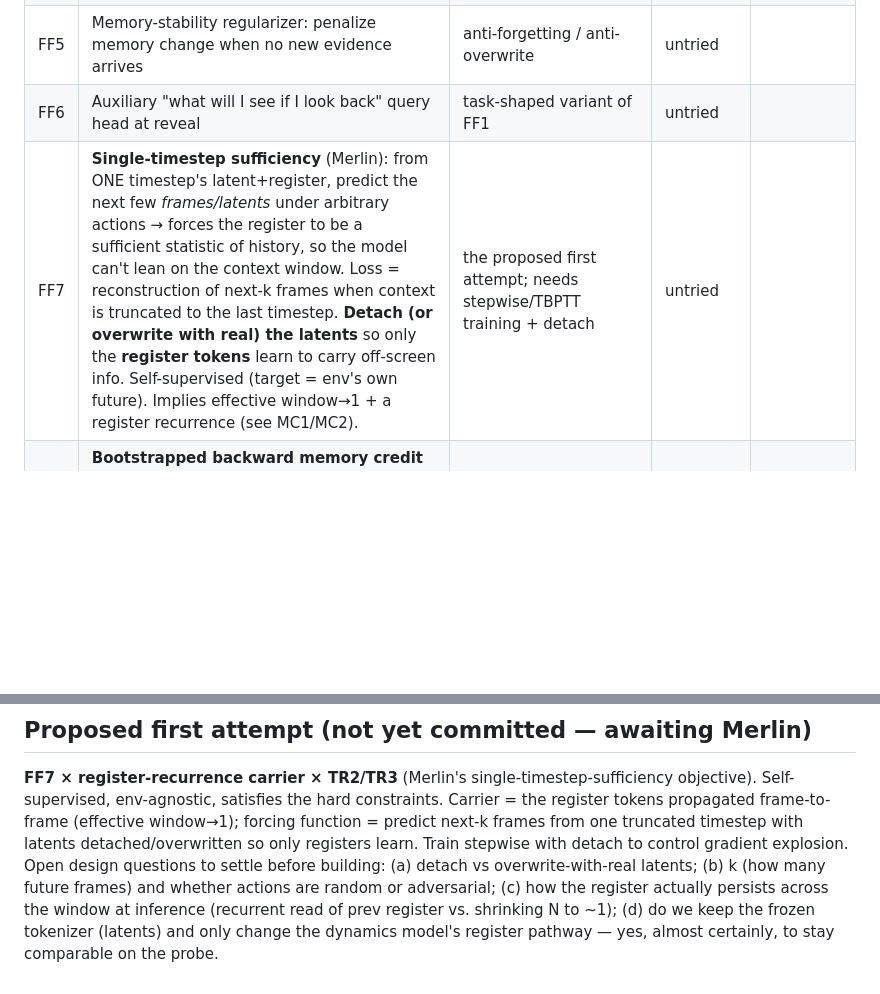
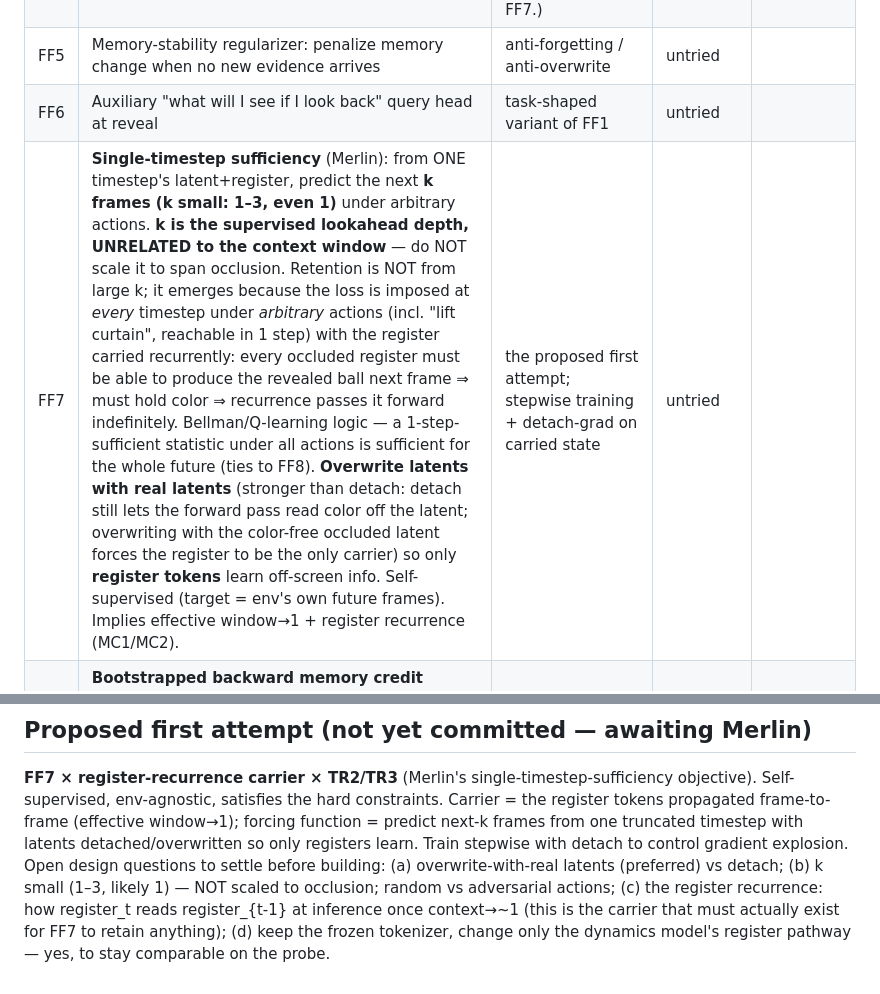
Before and after one commit to Merlin-Richter/dreamerv4-tests, a Markdown page: IDEAS.md, 2 parts joined by grey strips. Drawn GitHub-style; blank space fills up the shorter version.

Commit message:
IDEAS: correct FF7 — k is small (1-3), unrelated to window; retention via recursive per-step sufficiency
Fix my misunderstanding: retention does NOT come from scaling k to span occlusion. It emerges
from imposing 1-step(ish) sufficiency at EVERY timestep under arbitrary actions (reveal reachable
in 1 step) + register recurrence — Bellman/Q-learning logic. k is just lookahead depth. Also
clarified overwrite-real-latents > detach, and that the register recurrence is the load-bearing carrier.

Co-Authored-By: Claude Opus 4.8 <noreply@anthropic.com>

```diff
--- a/IDEAS.md
+++ b/IDEAS.md
@@ -58,7 +58,7 @@ per-frame loss by emitting the color prior (= chance).
 | FF4 | ~~Reconstruct hidden ball through occlusion from privileged target~~ | **FORBIDDEN — privileged target.** (A *self-supervised* version that reconstructs the model's own future *observations* is fine — that's FF7.) | forbidden | |
 | FF5 | Memory-stability regularizer: penalize memory change when no new evidence arrives | anti-forgetting / anti-overwrite | untried | |
 | FF6 | Auxiliary "what will I see if I look back" query head at reveal | task-shaped variant of FF1 | untried | |
-| FF7 | **Single-timestep sufficiency** (Merlin): from ONE timestep's latent+register, predict the next few *frames/latents* under arbitrary actions → forces the register to be a sufficient statistic of history, so the model can't lean on the context window. Loss = reconstruction of next-k frames when context is truncated to the last timestep. **Detach (or overwrite with real) the latents** so only the **register tokens** learn to carry off-screen info. Self-supervised (target = env's own future). Implies effective window→1 + a register recurrence (see MC1/MC2). | the proposed first attempt; needs stepwise/TBPTT training + detach | untried | |
+| FF7 | **Single-timestep sufficiency** (Merlin): from ONE timestep's latent+register, predict the next **k frames (k small: 1–3, even 1)** under arbitrary actions. **k is the supervised lookahead depth, UNRELATED to the context window** — do NOT scale it to span occlusion. Retention is NOT from large k; it emerges because the loss is imposed at *every* timestep under *arbitrary* actions (incl. "lift curtain", reachable in 1 step) with the register carried recurrently: every occluded register must be able to produce the revealed ball next frame ⇒ must hold color ⇒ recurrence passes it forward indefinitely. Bellman/Q-learning logic — a 1-step-sufficient statistic under all actions is sufficient for the whole future (ties to FF8). **Overwrite latents with real latents** (stronger than detach: detach still lets the forward pass read color off the latent; overwriting with the color-free occluded latent forces the register to be the only carrier) so only **register tokens** learn off-screen info. Self-supervised (target = env's own future frames). Implies effective window→1 + register recurrence (MC1/MC2). | the proposed first attempt; stepwise training + detach-grad on carried state | untried | |
 | FF8 | **Bootstrapped backward memory credit** (Merlin, speculative): propagate a "memory worked / didn't" signal back one timestep at a time, Q-learning-style (horizon-1 updates that still encode long-range outcomes). Unknown if mathematically sound — worthy attempt once FF7 works. | future; addresses long-range credit assignment without full BPTT | untried | |
 
 ## C. Training regimes
@@ -79,8 +79,9 @@ objective). Self-supervised, env-agnostic, satisfies the hard constraints. Carri
 register tokens propagated frame-to-frame (effective window→1); forcing function = predict
 next-k frames from one truncated timestep with latents detached/overwritten so only
 registers learn. Train stepwise with detach to control gradient explosion.
-Open design questions to settle before building: (a) detach vs overwrite-with-real latents;
-(b) k (how many future frames) and whether actions are random or adversarial; (c) how the
-register actually persists across the window at inference (recurrent read of prev register
-vs. shrinking N to ~1); (d) do we keep the frozen tokenizer (latents) and only change the
-dynamics model's register pathway — yes, almost certainly, to stay comparable on the probe.
+Open design questions to settle before building: (a) overwrite-with-real latents (preferred)
+vs detach; (b) k small (1–3, likely 1) — NOT scaled to occlusion; random vs adversarial
+actions; (c) the register recurrence: how register_t reads register_{t-1} at inference once
+context→~1 (this is the carrier that must actually exist for FF7 to retain anything); (d)
+keep the frozen tokenizer, change only the dynamics model's register pathway — yes, to stay
+comparable on the probe.
```
